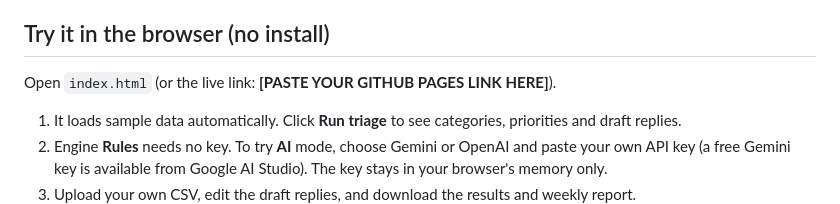
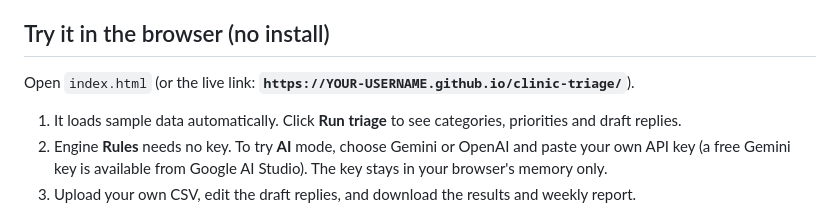
Before and after one commit to rohanvinod9999/clinic-triage, a Markdown page: README.md, the part around the change. GitHub-like rendering.

```diff
--- a/README.md
+++ b/README.md
@@ -27,7 +27,7 @@ Emergency messages are forced to high priority even if the model under-rates the
 Model names change over time; override with `--model` if a default is retired.
 
 ## Try it in the browser (no install)
-Open `index.html` (or the live link: **[PASTE YOUR GITHUB PAGES LINK HERE]**).
+Open `index.html` (or the live link: **`https://YOUR-USERNAME.github.io/clinic-triage/`**).
 1. It loads sample data automatically. Click **Run triage** to see categories, priorities and draft replies.
 2. Engine **Rules** needs no key. To try **AI** mode, choose Gemini or OpenAI and paste your own API key
    (a free Gemini key is available from Google AI Studio). The key stays in your browser's memory only.
```
